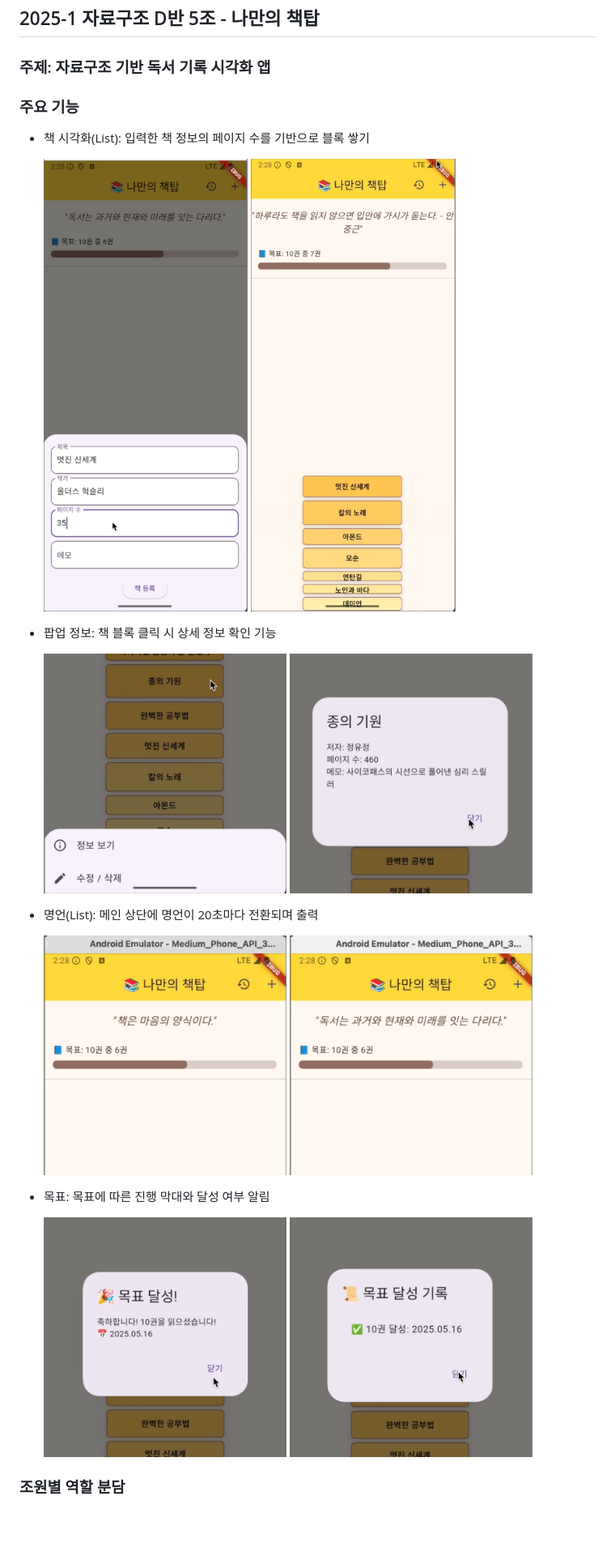
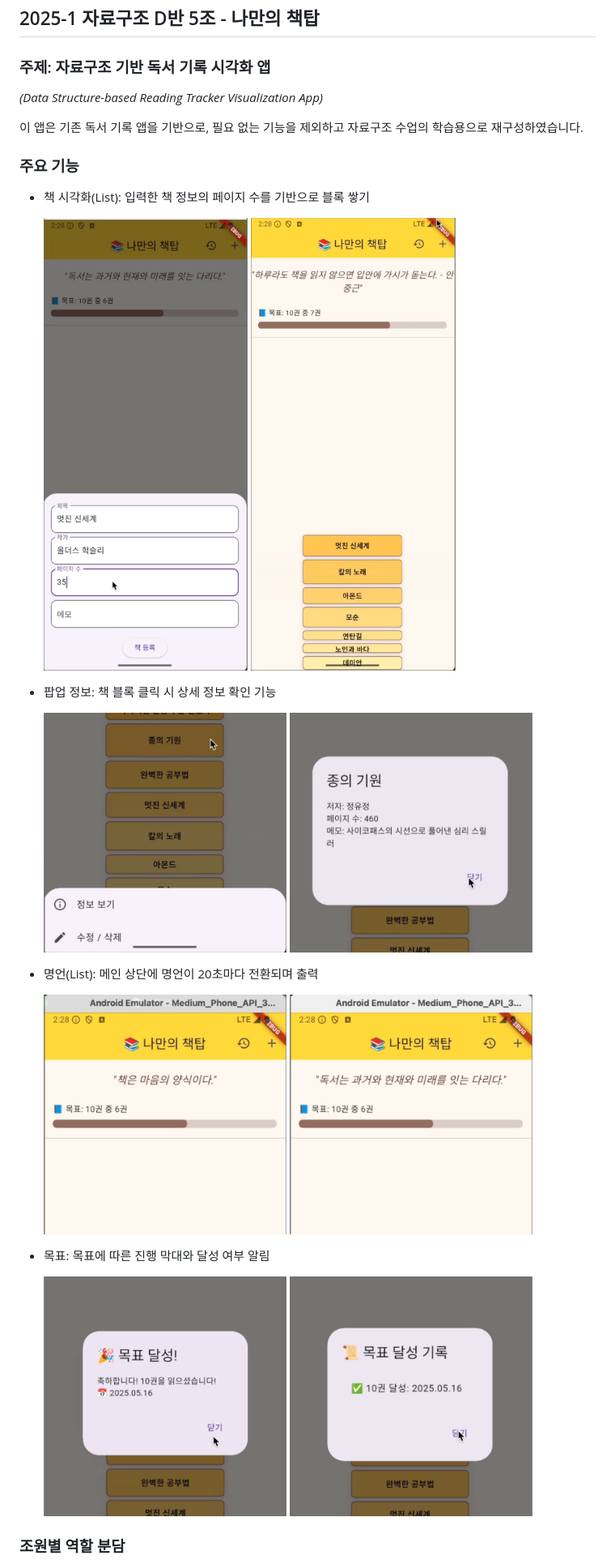
Before and after one commit to sounyoun/booktracker-ds-team, a Markdown page: README.md, the part around one of its changes. Shown at 81% size. GitHub-like rendering; blank space fills up the shorter version.

```diff
--- a/README.md
+++ b/README.md
@@ -1,27 +1,26 @@
 ## 2025-1 자료구조 D반 5조 - 나만의 책탑
 
 ### 주제: 자료구조 기반 독서 기록 시각화 앱
+*(Data Structure-based Reading Tracker Visualization App)*
+
+이 앱은 기존 독서 기록 앱을 기반으로, 필요 없는 기능을 제외하고 자료구조 수업의 학습용으로 재구성하였습니다.
 
 ### 주요 기능
 - 책 시각화(List): 입력한 책 정보의 페이지 수를 기반으로 블록 쌓기
 
-  <img src="images/book_input.png" alt="설명" width="300"/>
-  <img src="images/book_block.png" alt="설명" width="300"/>
+  <img src="images/book_input.png" alt="설명" width="300"/> <img src="images/book_block.png" alt="설명" width="300"/>
 
 - 팝업 정보: 책 블록 클릭 시 상세 정보 확인 기능
 
-  <img src="images/block_function.png" alt="설명" width="300"/>
-  <img src="images/book_info.png" alt="설명" width="300"/>
+  <img src="images/block_function.png" alt="설명" width="300"/> <img src="images/book_info.png" alt="설명" width="300"/>
 
 - 명언(List): 메인 상단에 명언이 20초마다 전환되며 출력
 
-  <img src="images/quote1.png" alt="설명" width="300"/>
-  <img src="images/quote2.png" alt="설명" width="300"/>
+  <img src="images/quote1.png" alt="설명" width="300"/> <img src="images/quote2.png" alt="설명" width="300"/>
 
 - 목표: 목표에 따른 진행 막대와 달성 여부 알림
 
-  <img src="images/goal_alarm2.png" alt="설명" width="300"/>
-  <img src="images/goal_note.png" alt="설명" width="300"/>
+  <img src="images/goal_alarm2.png" alt="설명" width="300"/> <img src="images/goal_note.png" alt="설명" width="300"/>
 
 
 ### 조원별 역할 분담
```
Also changed, not shown: other parts of README.md (+4 -4 lines).
